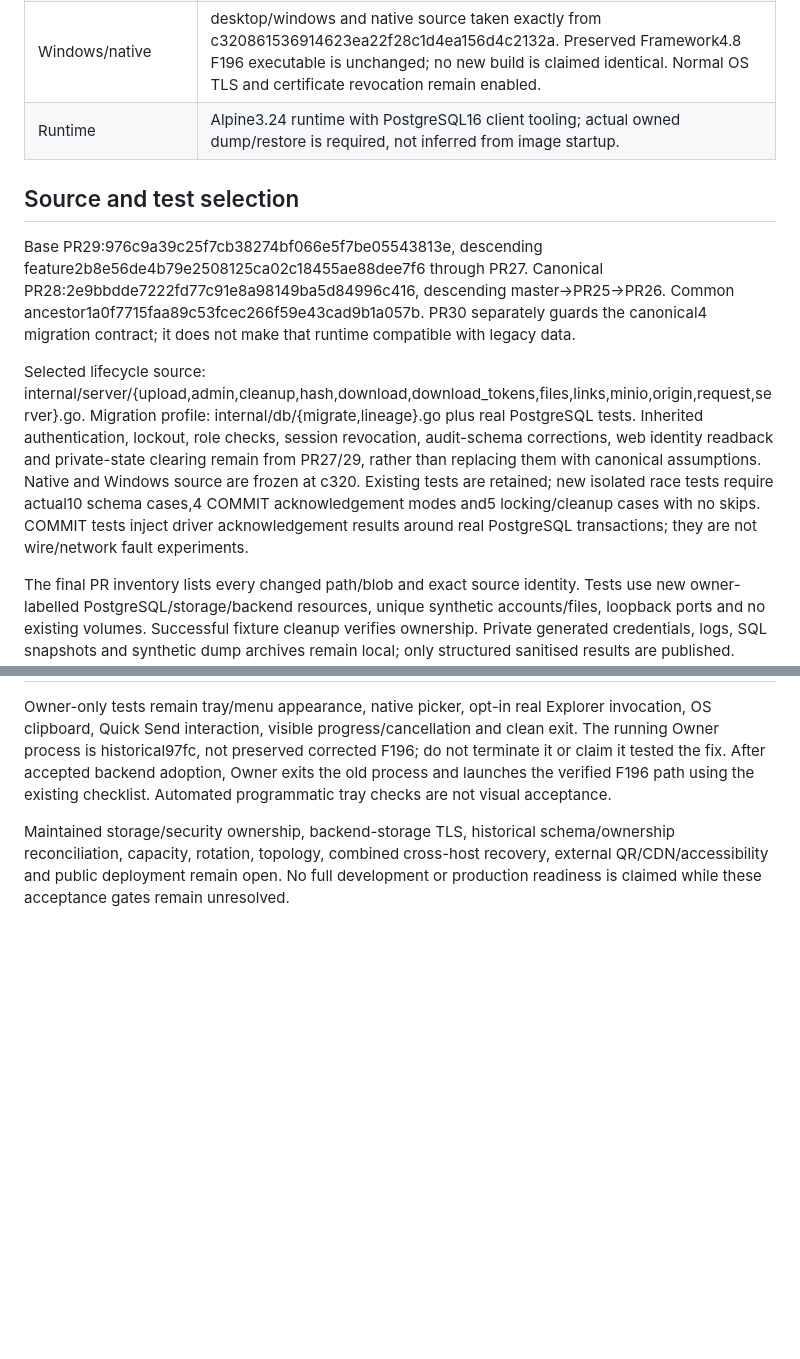
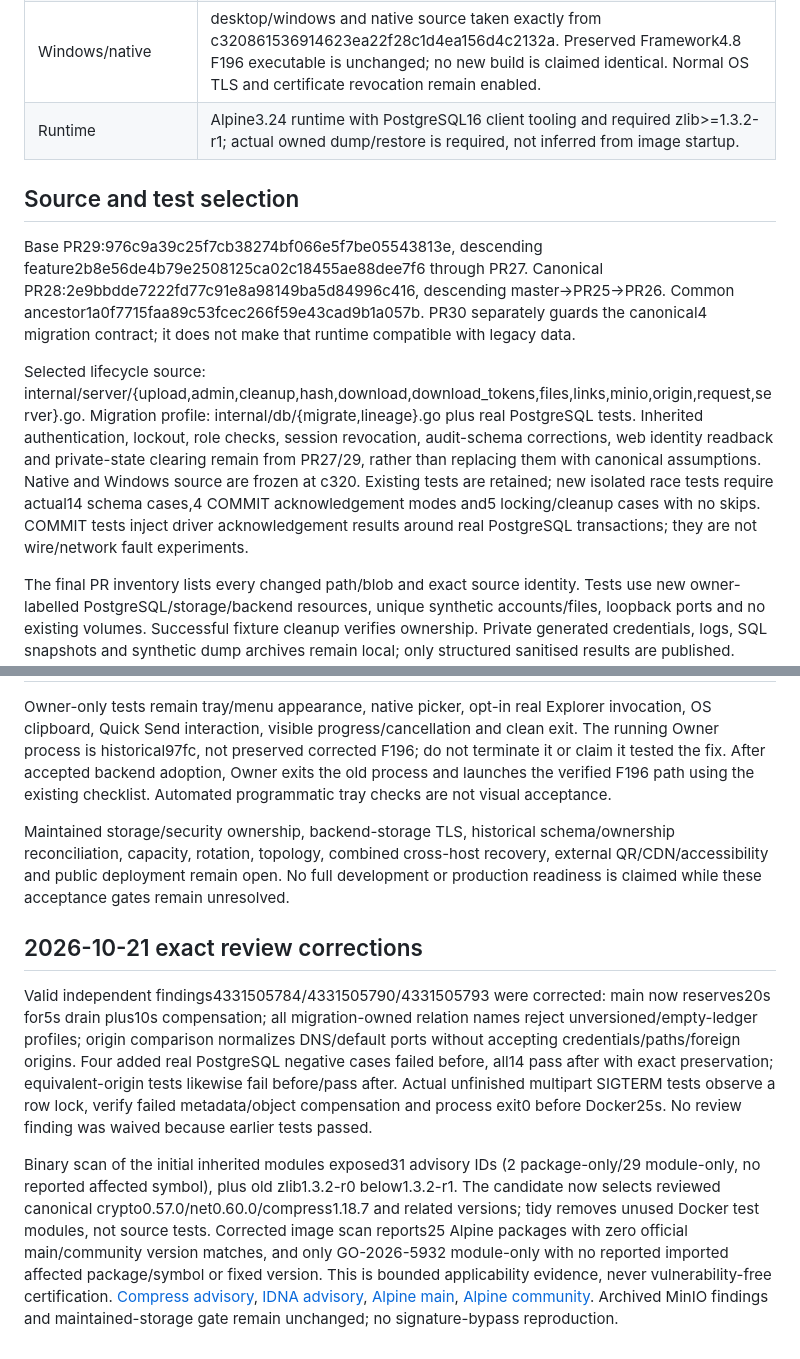
Before and after one commit to dreamingfree09/secure-file-drop, a Markdown page: docs/RECONCILED_BASELINE.md, 2 parts joined by grey strips. GitHub-like rendering; blank space fills up the shorter version.

Commit message:
docs: record verified review and dependency corrections

```diff
--- a/docs/RECONCILED_BASELINE.md
+++ b/docs/RECONCILED_BASELINE.md
@@ -15,13 +15,13 @@ Work SFD-FINAL-RECONCILIATION-20261020. Producer Codex; independent recipient Ae
 | Unaccepted paths | Resumable routes fail closed: anonymous401, environment identity403, registered501. Source/records are preserved; no claim of TUS support. Pre-adoption must assess existing resumable work without discarding it. Automatic operation-wide audit, unfinished S3/email/webhook paths and password creation are not accepted features. |
 | Storage | Existing private bucket required; bounded read-only startup checks, strict http/https endpoint parsing, no anonymous grants, no policy writes or credential changes. Maintained storage and backend-storage TLS remain deployment gates. |
 | Windows/native | desktop/windows and native source taken exactly from c320861536914623ea22f28c1d4ea156d4c2132a. Preserved Framework4.8 F196 executable is unchanged; no new build is claimed identical. Normal OS TLS and certificate revocation remain enabled. |
-| Runtime | Alpine3.24 runtime with PostgreSQL16 client tooling; actual owned dump/restore is required, not inferred from image startup. |
+| Runtime | Alpine3.24 runtime with PostgreSQL16 client tooling and required zlib>=1.3.2-r1; actual owned dump/restore is required, not inferred from image startup. |
 
 ## Source and test selection
 
 Base PR29:976c9a39c25f7cb38274bf066e5f7be05543813e, descending feature2b8e56de4b79e2508125ca02c18455ae88dee7f6 through PR27. Canonical PR28:2e9bbdde7222fd77c91e8a98149ba5d84996c416, descending master→PR25→PR26. Common ancestor1a0f7715faa89c53fcec266f59e43cad9b1a057b. PR30 separately guards the canonical4 migration contract; it does not make that runtime compatible with legacy data.
 
-Selected lifecycle source: internal/server/{upload,admin,cleanup,hash,download,download_tokens,files,links,minio,origin,request,server}.go. Migration profile: internal/db/{migrate,lineage}.go plus real PostgreSQL tests. Inherited authentication, lockout, role checks, session revocation, audit-schema corrections, web identity readback and private-state clearing remain from PR27/29, rather than replacing them with canonical assumptions. Native and Windows source are frozen at c320. Existing tests are retained; new isolated race tests require actual10 schema cases,4 COMMIT acknowledgement modes and5 locking/cleanup cases with no skips. COMMIT tests inject driver acknowledgement results around real PostgreSQL transactions; they are not wire/network fault experiments.
+Selected lifecycle source: internal/server/{upload,admin,cleanup,hash,download,download_tokens,files,links,minio,origin,request,server}.go. Migration profile: internal/db/{migrate,lineage}.go plus real PostgreSQL tests. Inherited authentication, lockout, role checks, session revocation, audit-schema corrections, web identity readback and private-state clearing remain from PR27/29, rather than replacing them with canonical assumptions. Native and Windows source are frozen at c320. Existing tests are retained; new isolated race tests require actual14 schema cases,4 COMMIT acknowledgement modes and5 locking/cleanup cases with no skips. COMMIT tests inject driver acknowledgement results around real PostgreSQL transactions; they are not wire/network fault experiments.
 
 The final PR inventory lists every changed path/blob and exact source identity. Tests use new owner-labelled PostgreSQL/storage/backend resources, unique synthetic accounts/files, loopback ports and no existing volumes. Successful fixture cleanup verifies ownership. Private generated credentials, logs, SQL snapshots and synthetic dump archives remain local; only structured sanitised results are published. Historical failed runs remain evidence, not hidden passes.
 
@@ -42,3 +42,9 @@ Only after that exact reconciliation revision, source/security/recovery and chec
 Owner-only tests remain tray/menu appearance, native picker, opt-in real Explorer invocation, OS clipboard, Quick Send interaction, visible progress/cancellation and clean exit. The running Owner process is historical97fc, not preserved corrected F196; do not terminate it or claim it tested the fix. After accepted backend adoption, Owner exits the old process and launches the verified F196 path using the existing checklist. Automated programmatic tray checks are not visual acceptance.
 
 Maintained storage/security ownership, backend-storage TLS, historical schema/ownership reconciliation, capacity, rotation, topology, combined cross-host recovery, external QR/CDN/accessibility and public deployment remain open. No full development or production readiness is claimed while these acceptance gates remain unresolved.
+
+## 2026-10-21 exact review corrections
+
+Valid independent findings4331505784/4331505790/4331505793 were corrected: main now reserves20s for5s drain plus10s compensation; all migration-owned relation names reject unversioned/empty-ledger profiles; origin comparison normalizes DNS/default ports without accepting credentials/paths/foreign origins. Four added real PostgreSQL negative cases failed before, all14 pass after with exact preservation; equivalent-origin tests likewise fail before/pass after. Actual unfinished multipart SIGTERM tests observe a row lock, verify failed metadata/object compensation and process exit0 before Docker25s. No review finding was waived because earlier tests passed.
+
+Binary scan of the initial inherited modules exposed31 advisory IDs (2 package-only/29 module-only, no reported affected symbol), plus old zlib1.3.2-r0 below1.3.2-r1. The candidate now selects reviewed canonical crypto0.57.0/net0.60.0/compress1.18.7 and related versions; tidy removes unused Docker test modules, not source tests. Corrected image scan reports25 Alpine packages with zero official main/community version matches, and only GO-2026-5932 module-only with no reported imported affected package/symbol or fixed version. This is bounded applicability evidence, never vulnerability-free certification. [Compress advisory](https://pkg.go.dev/vuln/GO-2026-5841), [IDNA advisory](https://pkg.go.dev/vuln/GO-2026-5026), [Alpine main](https://secdb.alpinelinux.org/v3.24/main.json), [Alpine community](https://secdb.alpinelinux.org/v3.24/community.json). Archived MinIO findings and maintained-storage gate remain unchanged; no signature-bypass reproduction.
```
Also changed, not shown: journal/DEVLOG.md (+5 -0 lines).
